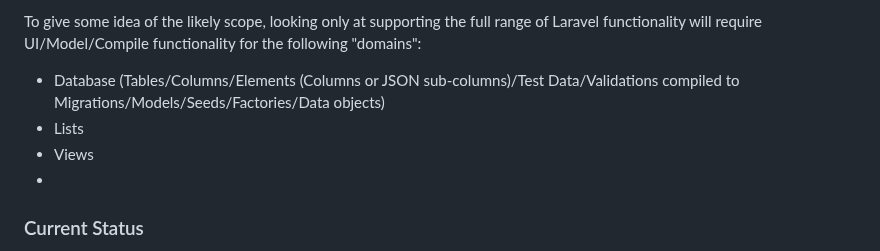
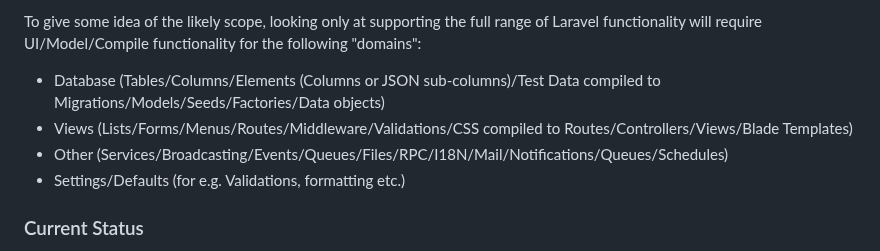
Before and after one commit to Tranzakt/Visual-Laravel, a Markdown page: README.md, the part around the change. Drawn GitHub-style.

```diff
--- a/README.md
+++ b/README.md
@@ -74,10 +74,10 @@ To give some idea of the likely scope,
 looking only at supporting the full range of Laravel functionality
 will require UI/Model/Compile functionality for the following "domains":
 
-* Database (Tables/Columns/Elements (Columns or JSON sub-columns)/Test Data/Validations compiled to Migrations/Models/Seeds/Factories/Data objects)
-* Lists
-* Views
-*
+* Database (Tables/Columns/Elements (Columns or JSON sub-columns)/Test Data compiled to Migrations/Models/Seeds/Factories/Data objects)
+* Views (Lists/Forms/Menus/Routes/Middleware/Validations/CSS compiled to Routes/Controllers/Views/Blade Templates)
+* Other (Services/Broadcasting/Events/Queues/Files/RPC/I18N/Mail/Notifications/Queues/Schedules)
+* Settings/Defaults (for e.g. Validations, formatting etc.)
 
 ### Current Status
 
```
